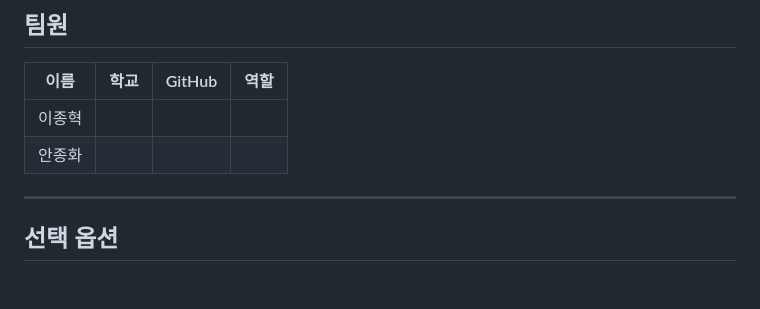
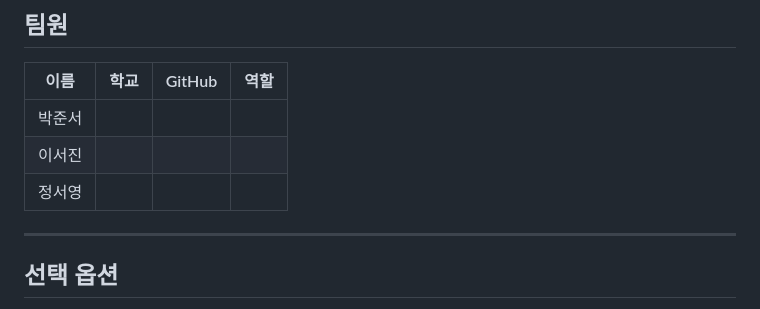
Before and after one commit to madcamp-official/26s-w2-c1-02, a Markdown page: README.md, the part around the change. Rendered like a GitHub page; blank space fills up the shorter version.

Commit message:
Add new team members to README

```diff
--- a/README.md
+++ b/README.md
@@ -22,8 +22,9 @@
 
 | 이름 | 학교 | GitHub | 역할 |
 |---|---|---|---|
-| 이종혁 |  |  |  |
-| 안종화 |  |  |  |
+| 박준서 |  |  |  |
+| 이서진 |  |  |  |
+| 정서영 |  |  |  |
 
 ---
 
```
